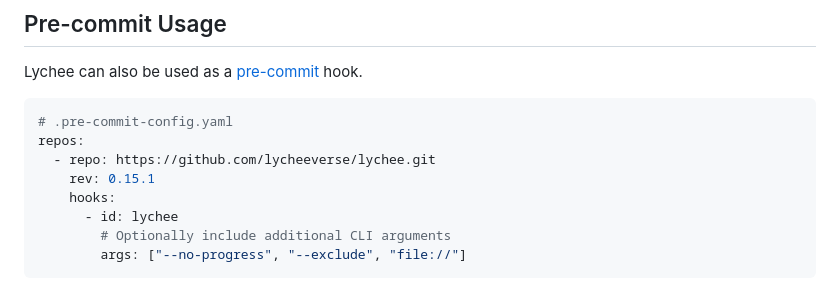
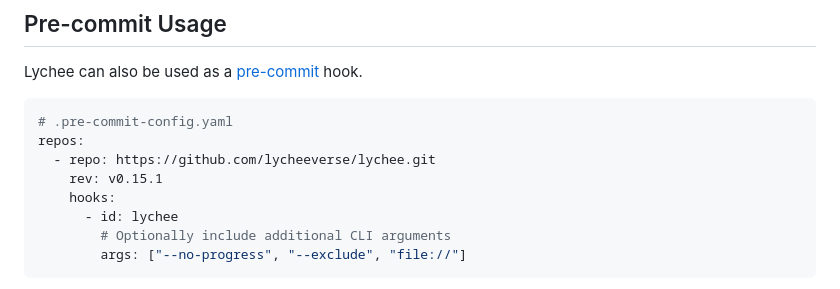
Before and after one commit to lycheeverse/lychee, a Markdown page: README.md, the part around the change. Drawn GitHub-style.

Commit message:
Fix typo in pre-commit config in README

```diff
--- a/README.md
+++ b/README.md
@@ -566,7 +566,7 @@ Lychee can also be used as a [pre-commit](https://pre-commit.com/) hook.
 # .pre-commit-config.yaml
 repos:
   - repo: https://github.com/lycheeverse/lychee.git
-    rev: 0.15.1
+    rev: v0.15.1
     hooks:
       - id: lychee
         # Optionally include additional CLI arguments
```
